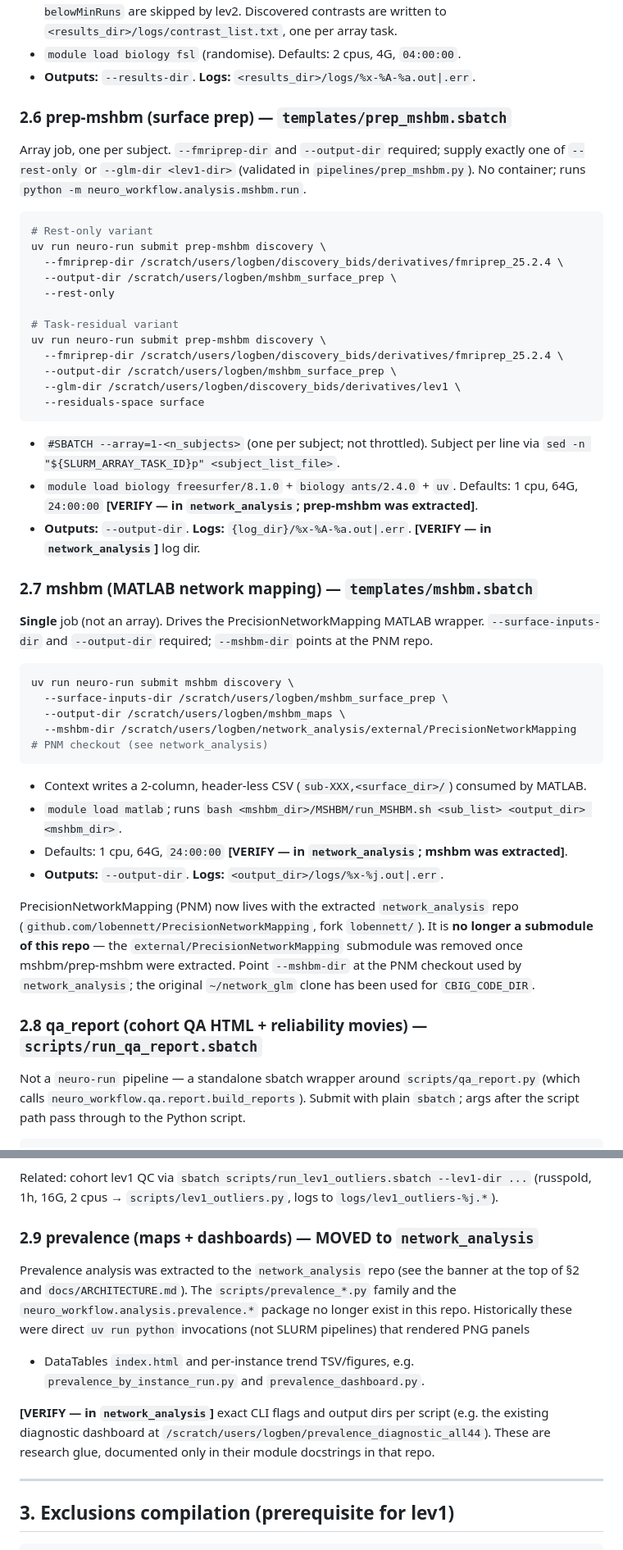
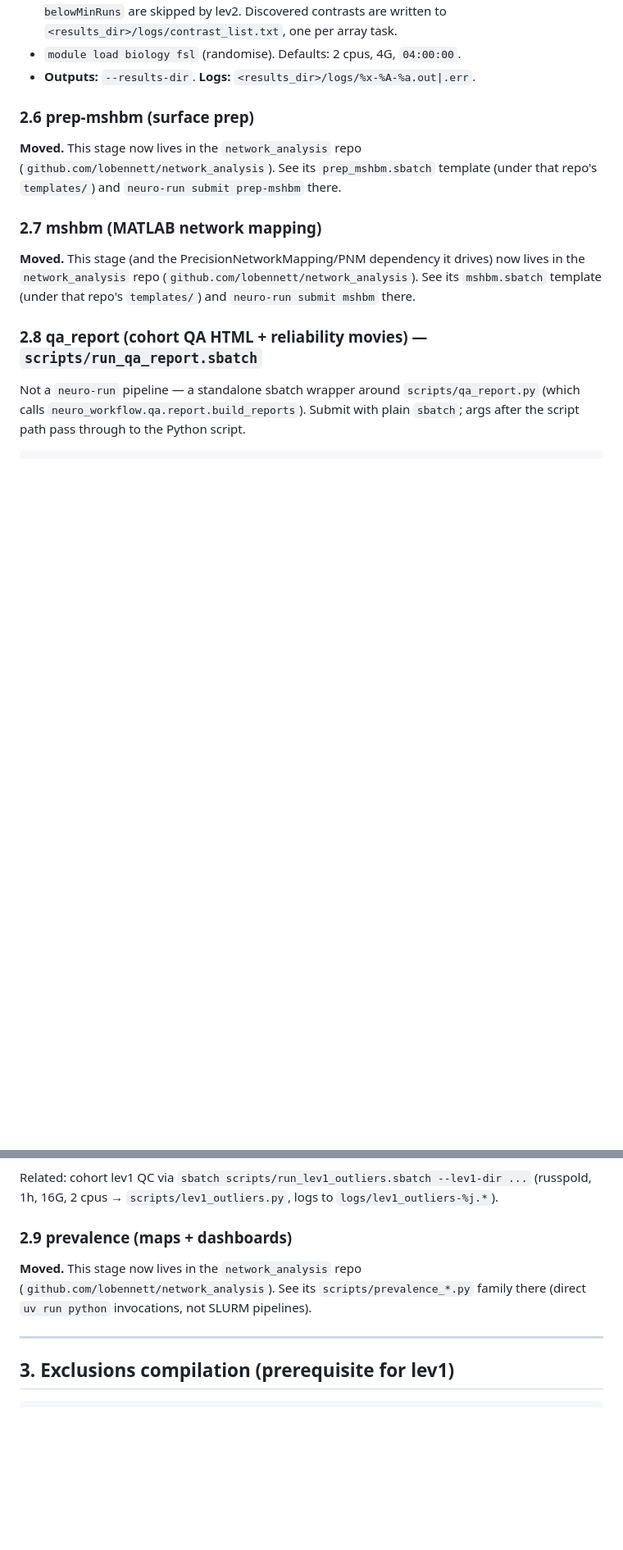
Before and after one commit to lobennett/neuro_workflow, a Markdown page: docs/RUNBOOK.md, 2 parts joined by grey strips. Shown at 82% size. Rendered like a GitHub page; blank space fills up the shorter version.

Commit message:
DOCS: RUNBOOK — replace moved-out stage bodies (XCP-D/MSHBM/prevalence) with network_analysis pointers

````diff
--- a/docs/RUNBOOK.md
+++ b/docs/RUNBOOK.md
@@ -284,56 +262,17 @@ uv run neuro-run submit lev2 discovery \
 - `module load biology fsl` (randomise). Defaults: 2 cpus, 4G, `04:00:00`.
 - **Outputs:** `--results-dir`. **Logs:** `<results_dir>/logs/%x-%A-%a.out|.err`.
 
-### 2.6 prep-mshbm (surface prep) — `templates/prep_mshbm.sbatch`
+### 2.6 prep-mshbm (surface prep)
 
-Array job, one per subject. `--fmriprep-dir` and `--output-dir` required; supply exactly one
-of `--rest-only` or `--glm-dir <lev1-dir>` (validated in `pipelines/prep_mshbm.py`). No
-container; runs `python -m neuro_workflow.analysis.mshbm.run`.
+**Moved.** This stage now lives in the `network_analysis` repo
+(`github.com/lobennett/network_analysis`). See its `prep_mshbm.sbatch` template (under that
+repo's `templates/`) and `neuro-run submit prep-mshbm` there.
 
-```bash
-# Rest-only variant
-uv run neuro-run submit prep-mshbm discovery \
-  --fmriprep-dir /scratch/users/logben/discovery_bids/derivatives/fmriprep_25.2.4 \
-  --output-dir /scratch/users/logben/mshbm_surface_prep \
-  --rest-only
+### 2.7 mshbm (MATLAB network mapping)
 
-# Task-residual variant
-uv run neuro-run submit prep-mshbm discovery \
-  --fmriprep-dir /scratch/users/logben/discovery_bids/derivatives/fmriprep_25.2.4 \
-  --output-dir /scratch/users/logben/mshbm_surface_prep \
-  --glm-dir /scratch/users/logben/discovery_bids/derivatives/lev1 \
-  --residuals-space surface
-```
-
-- `#SBATCH --array=1-<n_subjects>` (one per subject; not throttled). Subject per line via
-  `sed -n "${SLURM_ARRAY_TASK_ID}p" <subject_list_file>`.
-- `module load biology freesurfer/8.1.0` + `biology ants/2.4.0` + `uv`. Defaults: 1 cpu,
-  64G, `24:00:00` **[VERIFY — in `network_analysis`; prep-mshbm was extracted]**.
-- **Outputs:** `--output-dir`. **Logs:** `{log_dir}/%x-%A-%a.out|.err`. **[VERIFY — in
-  `network_analysis`]** log dir.
-
-### 2.7 mshbm (MATLAB network mapping) — `templates/mshbm.sbatch`
-
-**Single** job (not an array). Drives the PrecisionNetworkMapping MATLAB wrapper.
-`--surface-inputs-dir` and `--output-dir` required; `--mshbm-dir` points at the PNM repo.
-
-```bash
-uv run neuro-run submit mshbm discovery \
-  --surface-inputs-dir /scratch/users/logben/mshbm_surface_prep \
-  --output-dir /scratch/users/logben/mshbm_maps \
-  --mshbm-dir /scratch/users/logben/network_analysis/external/PrecisionNetworkMapping  # PNM checkout (see network_analysis)
-```
-
-- Context writes a 2-column, header-less CSV (`sub-XXX,<surface_dir>/`) consumed by MATLAB.
-- `module load matlab`; runs `bash <mshbm_dir>/MSHBM/run_MSHBM.sh <sub_list> <output_dir> <mshbm_dir>`.
-- Defaults: 1 cpu, 64G, `24:00:00` **[VERIFY — in `network_analysis`; mshbm was extracted]**.
-- **Outputs:** `--output-dir`. **Logs:** `<output_dir>/logs/%x-%j.out|.err`.
-
-PrecisionNetworkMapping (PNM) now lives with the extracted `network_analysis` repo
-(`github.com/lobennett/PrecisionNetworkMapping`, fork `lobennett/`). It is **no longer a
-submodule of this repo** — the `external/PrecisionNetworkMapping` submodule was removed once
-mshbm/prep-mshbm were extracted. Point `--mshbm-dir` at the PNM checkout used by
-`network_analysis`; the original `~/network_glm` clone has been used for `CBIG_CODE_DIR`.
+**Moved.** This stage (and the PrecisionNetworkMapping/PNM dependency it drives) now lives
+in the `network_analysis` repo (`github.com/lobennett/network_analysis`). See its
+`mshbm.sbatch` template (under that repo's `templates/`) and `neuro-run submit mshbm` there.
 
 ### 2.8 qa_report (cohort QA HTML + reliability movies) — `scripts/run_qa_report.sbatch`
 
@@ -361,18 +300,11 @@ sbatch /home/users/logben/neuro_workflow/scripts/run_qa_report.sbatch \
 Related: cohort lev1 QC via `sbatch scripts/run_lev1_outliers.sbatch --lev1-dir ...`
 (russpold, 1h, 16G, 2 cpus → `scripts/lev1_outliers.py`, logs to `logs/lev1_outliers-%j.*`).
 
-### 2.9 prevalence (maps + dashboards) — MOVED to `network_analysis`
+### 2.9 prevalence (maps + dashboards)
 
-Prevalence analysis was extracted to the `network_analysis` repo (see the banner at the top
-of §2 and `docs/ARCHITECTURE.md`). The `scripts/prevalence_*.py` family and the
-`neuro_workflow.analysis.prevalence.*` package no longer exist in this repo. Historically
-these were direct `uv run python` invocations (not SLURM pipelines) that rendered PNG panels
-+ DataTables `index.html` and per-instance trend TSV/figures, e.g.
-`prevalence_by_instance_run.py` and `prevalence_dashboard.py`.
-
-**[VERIFY — in `network_analysis`]** exact CLI flags and output dirs per script (e.g. the
-existing diagnostic dashboard at `/scratch/users/logben/prevalence_diagnostic_all44`). These
-are research glue, documented only in their module docstrings in that repo.
+**Moved.** This stage now lives in the `network_analysis` repo
+(`github.com/lobennett/network_analysis`). See its `scripts/prevalence_*.py` family there
+(direct `uv run python` invocations, not SLURM pipelines).
 
 ---
 
````
Also changed, not shown: other parts of docs/RUNBOOK.md (+22 -42 lines).
